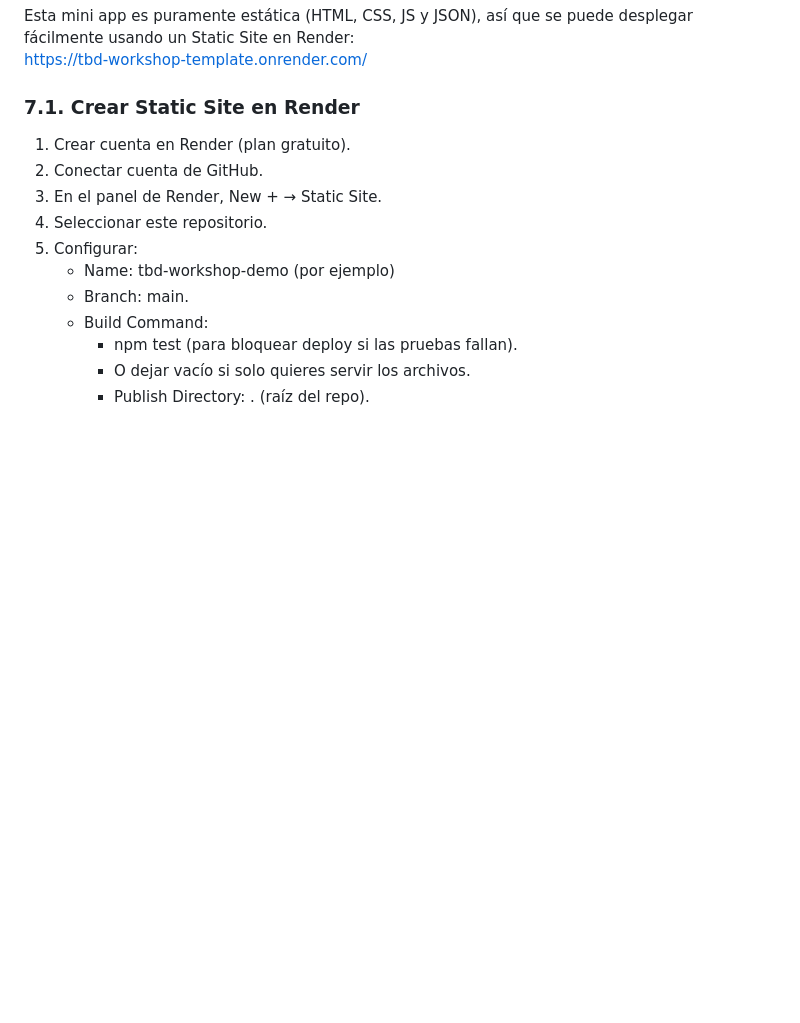
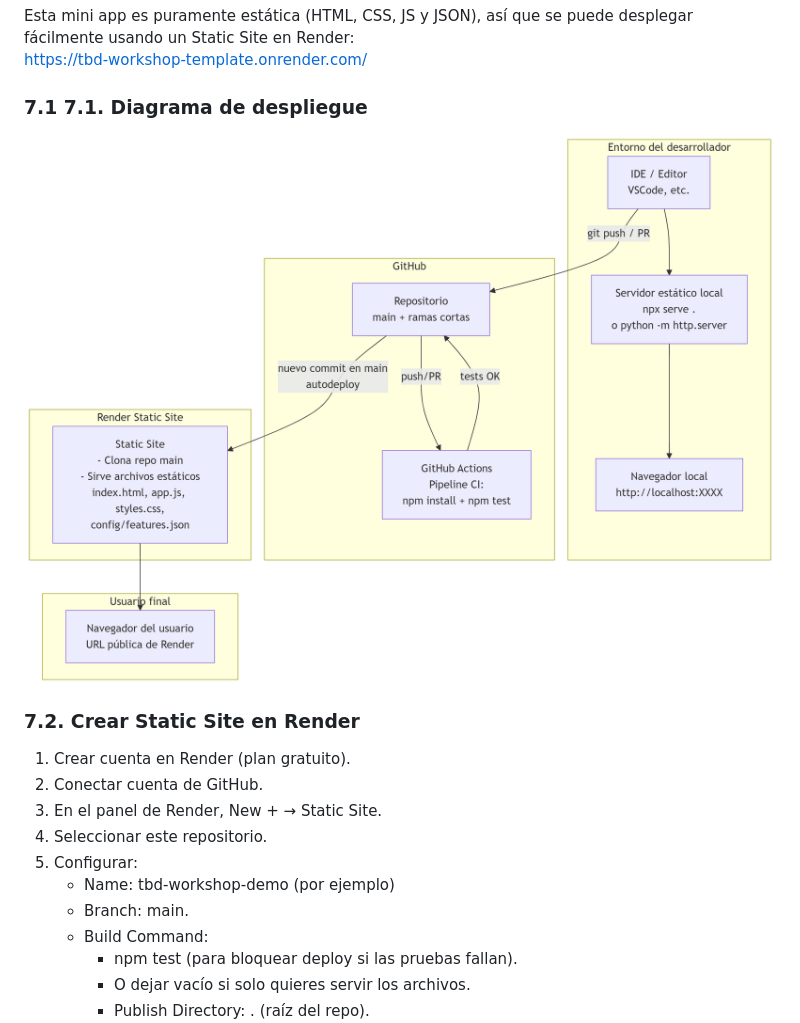
Before and after one commit to diegoquinonez1/tbd-workshop-template, a Markdown page: README.md, the part around the change printed below. Rendered like a GitHub page; pictures changed too: assets/Diagrama de despliegue.png (added); blank space fills up the shorter version.

Commit message:
documentacion de arquitectura

```diff
--- a/README.md
+++ b/README.md
@@ -121,7 +123,10 @@ Configurar protección de rama en GitHub para main:
 Esta mini app es puramente estática (HTML, CSS, JS y JSON), así que se puede desplegar fácilmente usando un Static Site en Render:
 https://tbd-workshop-template.onrender.com/
 
-### 7.1. Crear Static Site en Render
+### 7.1 7.1. Diagrama de despliegue
+![mini-diagrama](assets/Diagrama%20de%20despliegue.png)
+
+### 7.2. Crear Static Site en Render
 1. Crear cuenta en Render (plan gratuito).
 2. Conectar cuenta de GitHub.
 3. En el panel de Render, New + → Static Site.
```
Also changed, not shown: other parts of README.md (+2 -0 lines), assets/Diagrama de componentes.png (added).
